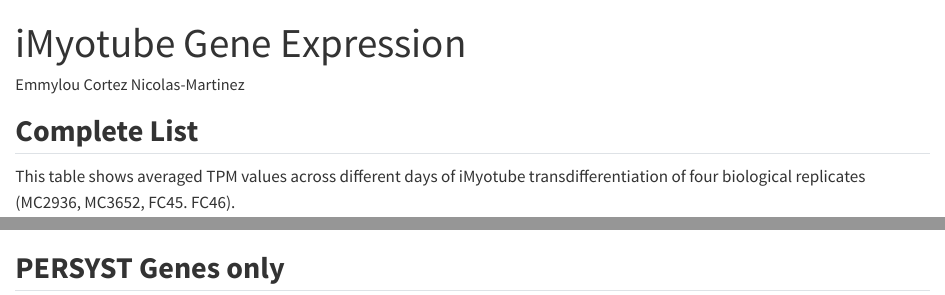
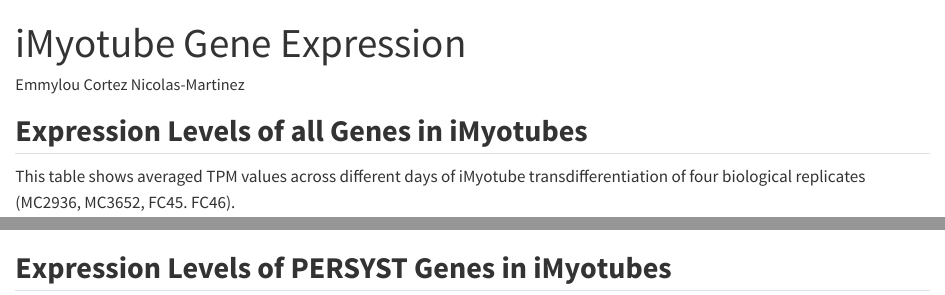
Before and after one commit to emmythehuman/PERSYST-genes-in-iMyotubes, a Quarto document (gpt_reactable_gradient_github.qmd): the page in a window 1100 px wide, from its top, and a second part further down, joined at a grey line. Rendered offline with R 4.5, knitr and Pandoc in place of Quarto, with nearby package versions; some code elsewhere in the file could not run offline.

Commit message:
Revise gene expression analysis in QMD file
Updated the QMD file to include expression levels of all genes and PERSYST genes in iMyotubes, along with data descriptions.

````diff
--- a/gpt_reactable_gradient_github.qmd
+++ b/gpt_reactable_gradient_github.qmd
@@ -27,7 +27,7 @@ setwd(this_dir)
 knitr::opts_chunk$set(echo = TRUE)
 ```
 
-## **Complete List**
+## **Expression Levels of all Genes in iMyotubes**
 
 This table shows averaged TPM values across different days of iMyotube transdifferentiation of four biological replicates (MC2936, MC3652, FC45. FC46).
 
@@ -200,7 +200,7 @@ reactable(
 )
 ```
 
-## **PERSYST Genes only**
+## **Expression Levels of PERSYST Genes in iMyotubes**
 
 ```{r PERSYST}
 #| echo: false
````
